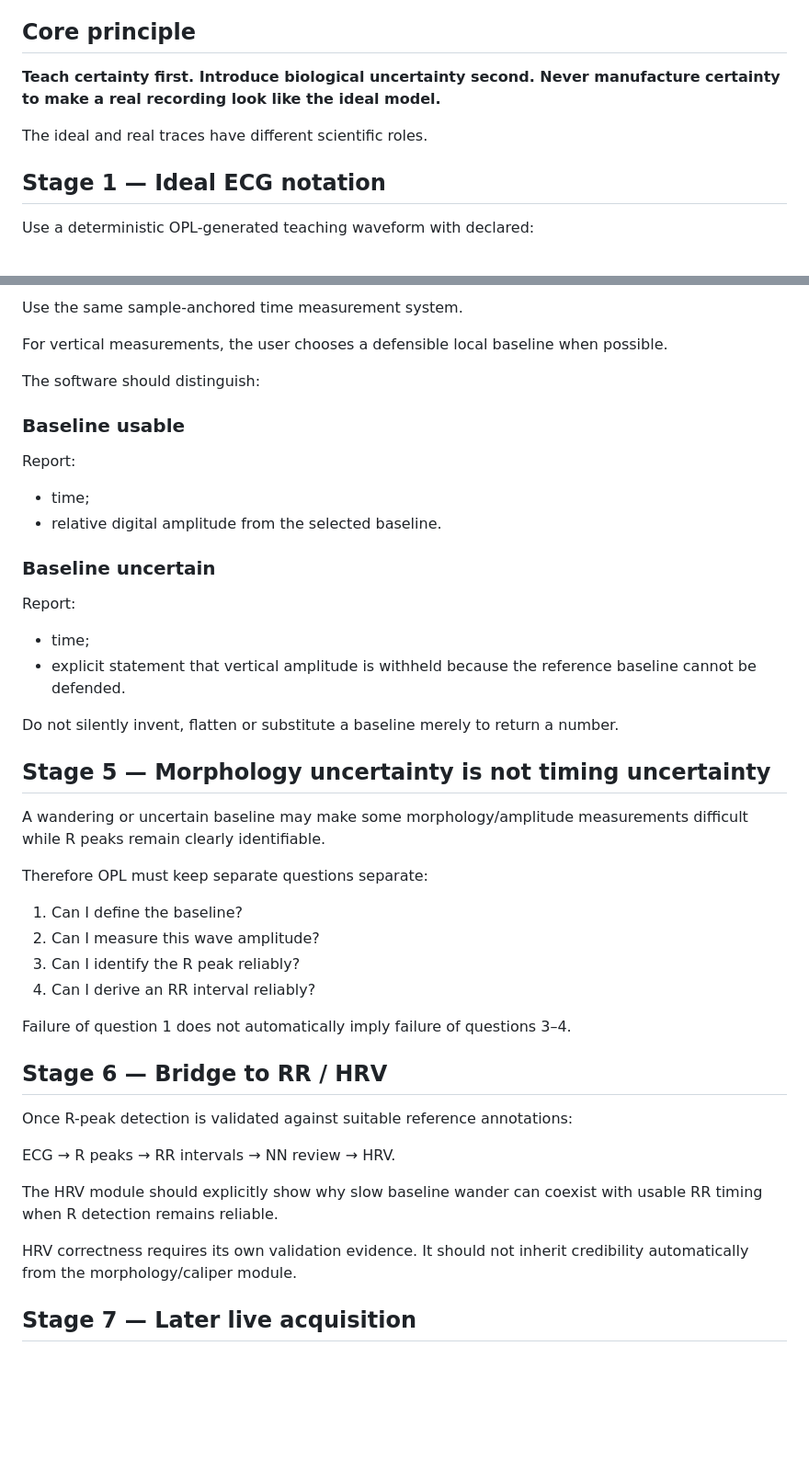
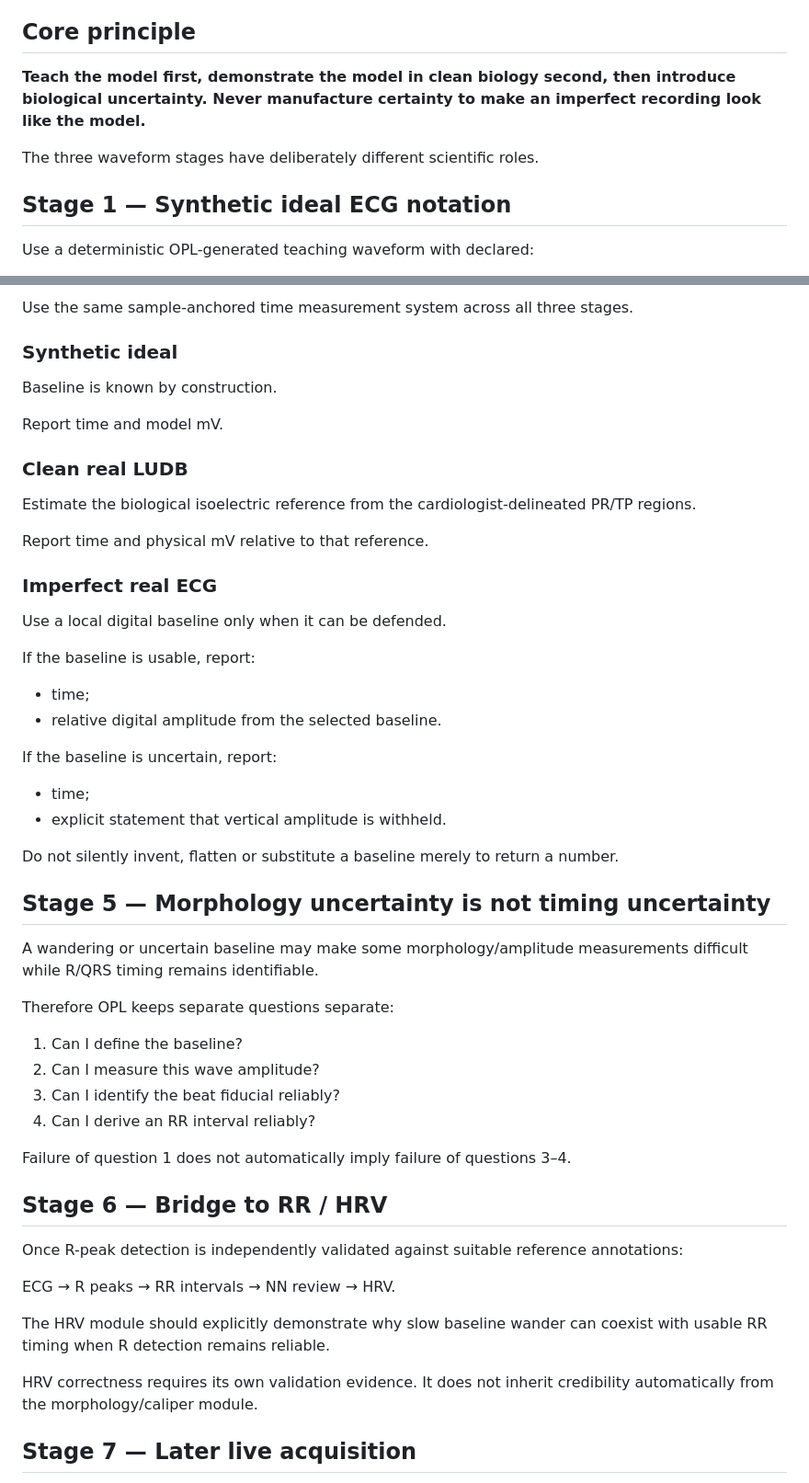
Before and after one commit to drdeepaksatheesh/OPL, a Markdown page: docs/ECG_REFERENCE_LAB_REASONING_SEQUENCE.md, 2 parts joined by grey strips. Shown at 92% size. Rendered like a GitHub page; blank space fills up the shorter version.

```diff
--- a/docs/ECG_REFERENCE_LAB_REASONING_SEQUENCE.md
+++ b/docs/ECG_REFERENCE_LAB_REASONING_SEQUENCE.md
@@ -4,11 +4,11 @@ This document fixes the pedagogical and scientific order of the first OpenPhysio
 
 ## Core principle
 
-**Teach certainty first. Introduce biological uncertainty second. Never manufacture certainty to make a real recording look like the ideal model.**
+**Teach the model first, demonstrate the model in clean biology second, then introduce biological uncertainty. Never manufacture certainty to make an imperfect recording look like the model.**
 
-The ideal and real traces have different scientific roles.
+The three waveform stages have deliberately different scientific roles.
 
-## Stage 1 — Ideal ECG notation
+## Stage 1 — Synthetic ideal ECG notation
 
 Use a deterministic OPL-generated teaching waveform with declared:
 
@@ -66,48 +105,56 @@ Do not force the real recording to resemble the ideal waveform.
 
-Use the same sample-anchored time measurement system.
+Use the same sample-anchored time measurement system across all three stages.
 
-For vertical measurements, the user chooses a defensible local baseline when possible.
+### Synthetic ideal
 
-The software should distinguish:
+Baseline is known by construction.
 
-### Baseline usable
+Report time and model mV.
 
-Report:
+### Clean real LUDB
+
+Estimate the biological isoelectric reference from the cardiologist-delineated PR/TP regions.
+
+Report time and physical mV relative to that reference.
+
+### Imperfect real ECG
+
+Use a local digital baseline only when it can be defended.
+
+If the baseline is usable, report:
 
 - time;
 - relative digital amplitude from the selected baseline.
 
-### Baseline uncertain
-
-Report:
+If the baseline is uncertain, report:
 
 - time;
-- explicit statement that vertical amplitude is withheld because the reference baseline cannot be defended.
+- explicit statement that vertical amplitude is withheld.
 
 Do not silently invent, flatten or substitute a baseline merely to return a number.
 
 ## Stage 5 — Morphology uncertainty is not timing uncertainty
 
-A wandering or uncertain baseline may make some morphology/amplitude measurements difficult while R peaks remain clearly identifiable.
+A wandering or uncertain baseline may make some morphology/amplitude measurements difficult while R/QRS timing remains identifiable.
 
-Therefore OPL must keep separate questions separate:
+Therefore OPL keeps separate questions separate:
 
 1. Can I define the baseline?
 2. Can I measure this wave amplitude?
-3. Can I identify the R peak reliably?
+3. Can I identify the beat fiducial reliably?
 4. Can I derive an RR interval reliably?
 
 Failure of question 1 does not automatically imply failure of questions 3–4.
 
 ## Stage 6 — Bridge to RR / HRV
 
-Once R-peak detection is validated against suitable reference annotations:
+Once R-peak detection is independently validated against suitable reference annotations:
 
 ECG → R peaks → RR intervals → NN review → HRV.
 
-The HRV module should explicitly show why slow baseline wander can coexist with usable RR timing when R detection remains reliable.
+The HRV module should explicitly demonstrate why slow baseline wander can coexist with usable RR timing when R detection remains reliable.
 
-HRV correctness requires its own validation evidence. It should not inherit credibility automatically from the morphology/caliper module.
+HRV correctness requires its own validation evidence. It does not inherit credibility automatically from the morphology/caliper module.
 
 ## Stage 7 — Later live acquisition
 
```
Also changed, not shown: other parts of docs/ECG_REFERENCE_LAB_REASONING_SEQUENCE.md (+68 -28 lines).
